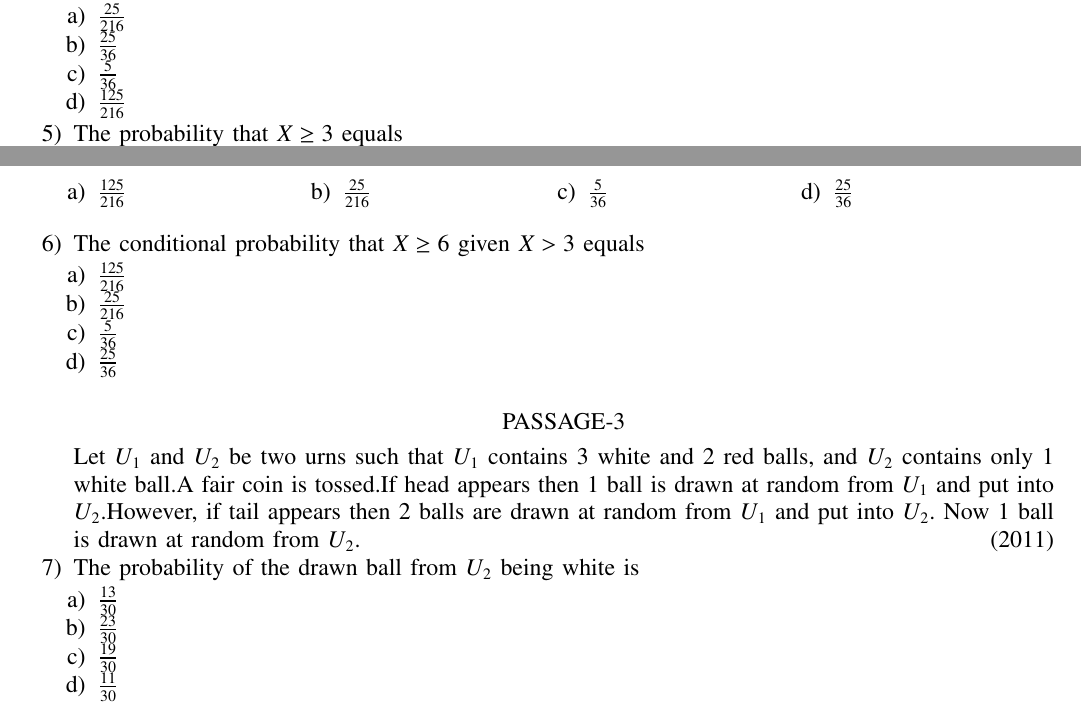
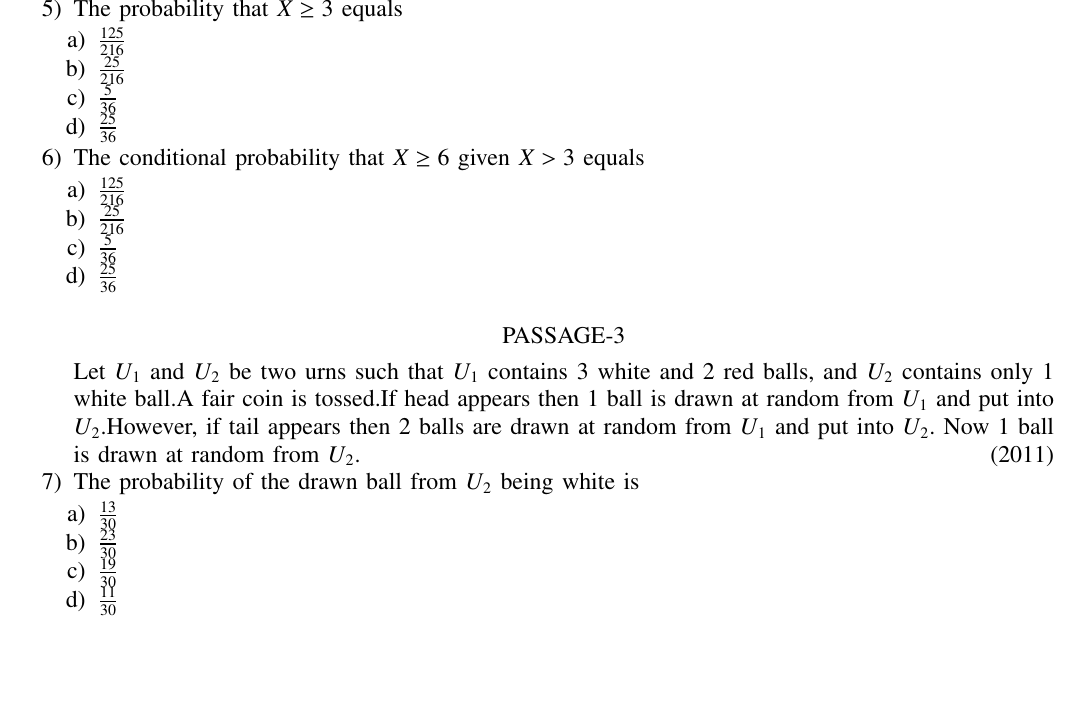
Before and after one commit to rajesh-m-club/EE1030, a LaTeX problem sheet (Assignment_2/main.tex): two parts of pages 1 and 2 of 2 before the commit and part of page 2 of 2 after it, the two joined at a grey line, cut at the place of the change, the shorter picture padded with empty space. Compiled offline with pdfLaTeX.

Commit message:
Add files via upload

```diff
--- a/Assignment_2/main.tex
+++ b/Assignment_2/main.tex
@@ -96,12 +91,10 @@ There are n urns, each of these contain n+1 balls. The $i^{th}$ urn contains $i$
 		 \end{enumerate}
 	 \item The probability that $X\ge3$ equals
 		 \begin{enumerate}
-				 \begin{multicols}{4}
-				 \item $\frac{125}{216}$ \columnbreak
-				 \item $\frac{25}{216}$ \columnbreak
-				 \item $\frac{5}{36}$ \columnbreak
+				 \item $\frac{125}{216}$
+				 \item $\frac{25}{216}$
+				 \item $\frac{5}{36}$
 				 \item $\frac{25}{36}$
-				 \end{multicols}
 		 \end{enumerate}
 	 \item The conditional probability that $X\ge6$ given $X>3$ equals
 		 \begin{enumerate}
```
Also changed, not shown: Assignment_2/main.tex (5 more changed lines).
